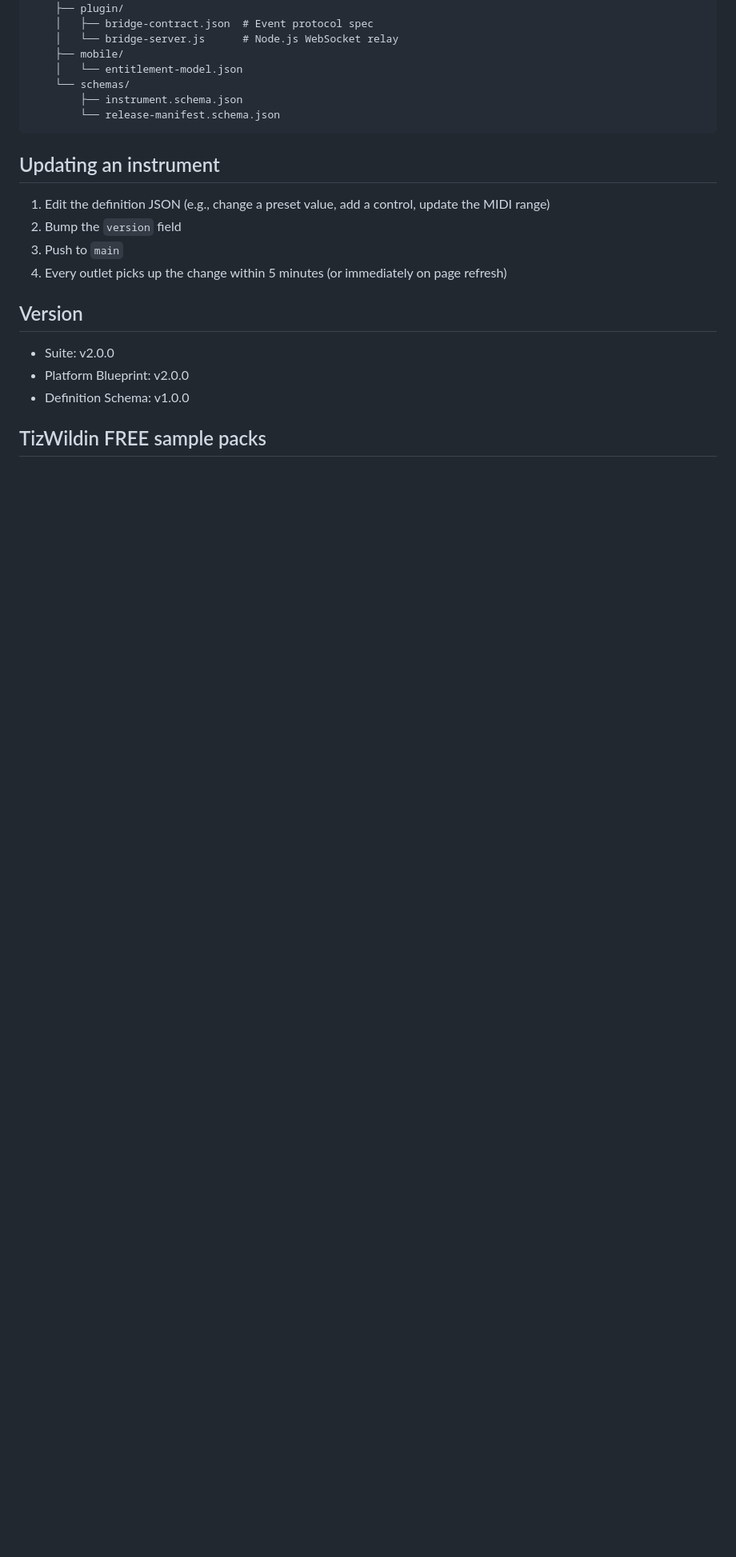
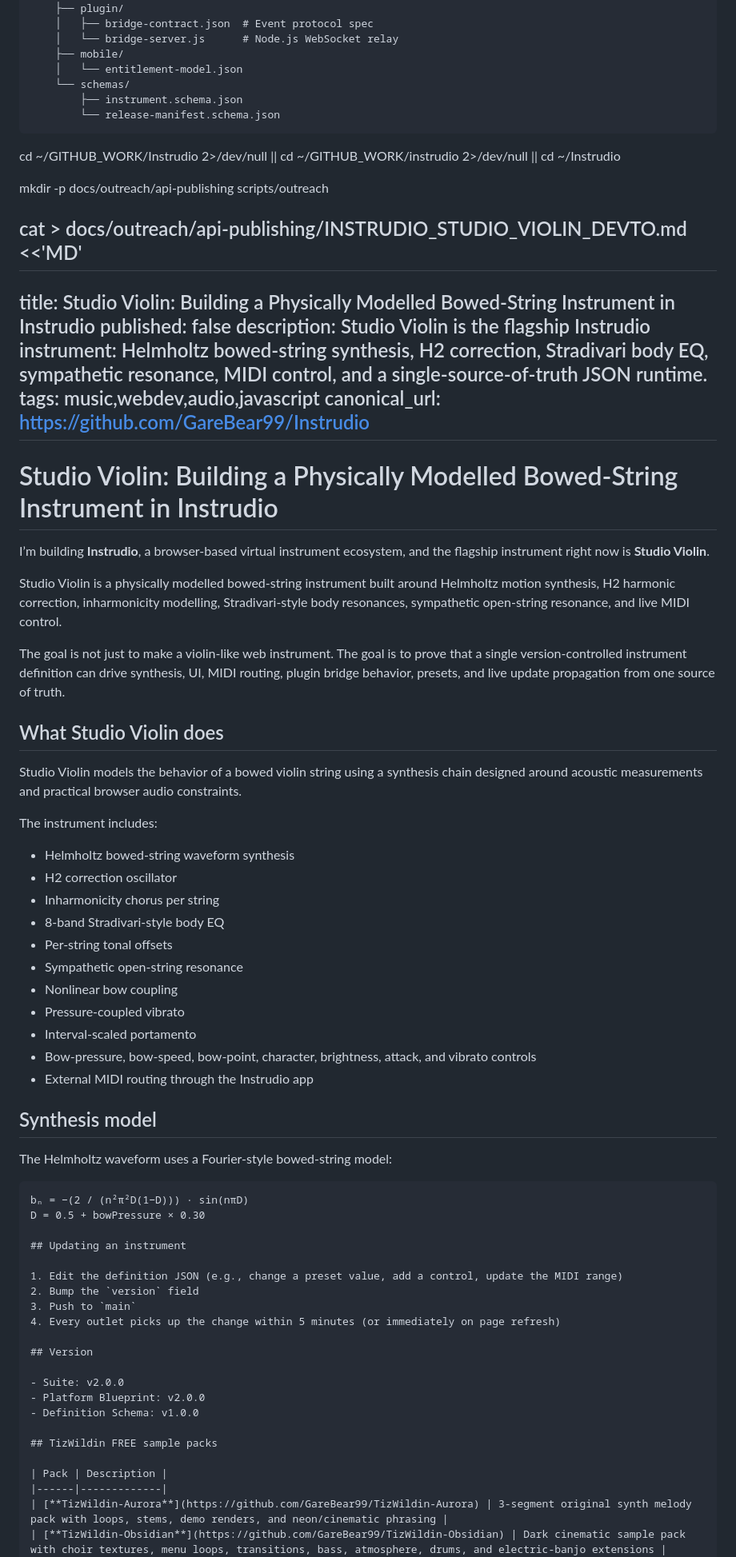
Before and after one commit to GareBear99/Instrudio, a Markdown page: README.md, the part around the change. Shown at 80% size. Rendered like a GitHub page; blank space fills up the shorter version.

````diff
--- a/README.md
+++ b/README.md
@@ -109,6 +109,53 @@ Instrudio_v2/
         └── release-manifest.schema.json
 ```
 
+cd ~/GITHUB_WORK/Instrudio 2>/dev/null || cd ~/GITHUB_WORK/instrudio 2>/dev/null || cd ~/Instrudio
+
+mkdir -p docs/outreach/api-publishing scripts/outreach
+
+cat > docs/outreach/api-publishing/INSTRUDIO_STUDIO_VIOLIN_DEVTO.md <<'MD'
+---
+title: Studio Violin: Building a Physically Modelled Bowed-String Instrument in Instrudio
+published: false
+description: Studio Violin is the flagship Instrudio instrument: Helmholtz bowed-string synthesis, H2 correction, Stradivari body EQ, sympathetic resonance, MIDI control, and a single-source-of-truth JSON runtime.
+tags: music,webdev,audio,javascript
+canonical_url: https://github.com/GareBear99/Instrudio
+---
+
+# Studio Violin: Building a Physically Modelled Bowed-String Instrument in Instrudio
+
+I’m building **Instrudio**, a browser-based virtual instrument ecosystem, and the flagship instrument right now is **Studio Violin**.
+
+Studio Violin is a physically modelled bowed-string instrument built around Helmholtz motion synthesis, H2 harmonic correction, inharmonicity modelling, Stradivari-style body resonances, sympathetic open-string resonance, and live MIDI control.
+
+The goal is not just to make a violin-like web instrument. The goal is to prove that a single version-controlled instrument definition can drive synthesis, UI, MIDI routing, plugin bridge behavior, presets, and live update propagation from one source of truth.
+
+## What Studio Violin does
+
+Studio Violin models the behavior of a bowed violin string using a synthesis chain designed around acoustic measurements and practical browser audio constraints.
+
+The instrument includes:
+
+- Helmholtz bowed-string waveform synthesis
+- H2 correction oscillator
+- Inharmonicity chorus per string
+- 8-band Stradivari-style body EQ
+- Per-string tonal offsets
+- Sympathetic open-string resonance
+- Nonlinear bow coupling
+- Pressure-coupled vibrato
+- Interval-scaled portamento
+- Bow-pressure, bow-speed, bow-point, character, brightness, attack, and vibrato controls
+- External MIDI routing through the Instrudio app
+
+## Synthesis model
+
+The Helmholtz waveform uses a Fourier-style bowed-string model:
+
+```text
+bₙ = −(2 / (n²π²D(1−D))) · sin(nπD)
+D = 0.5 + bowPressure × 0.30
+
 ## Updating an instrument
 
 1. Edit the definition JSON (e.g., change a preset value, add a control, update the MIDI range)
````
